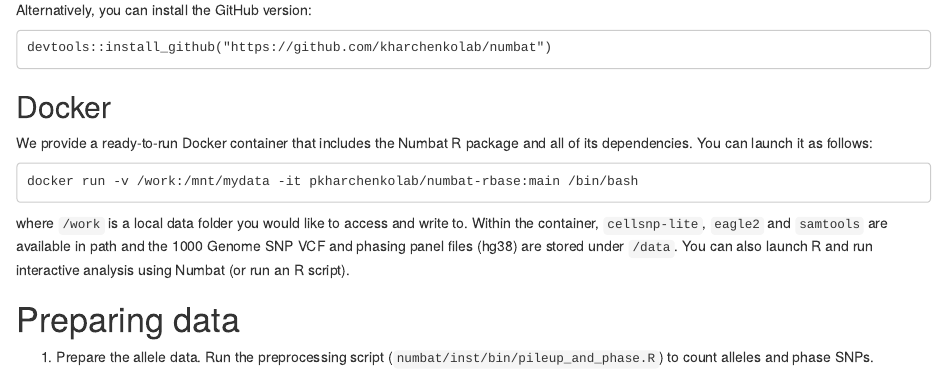
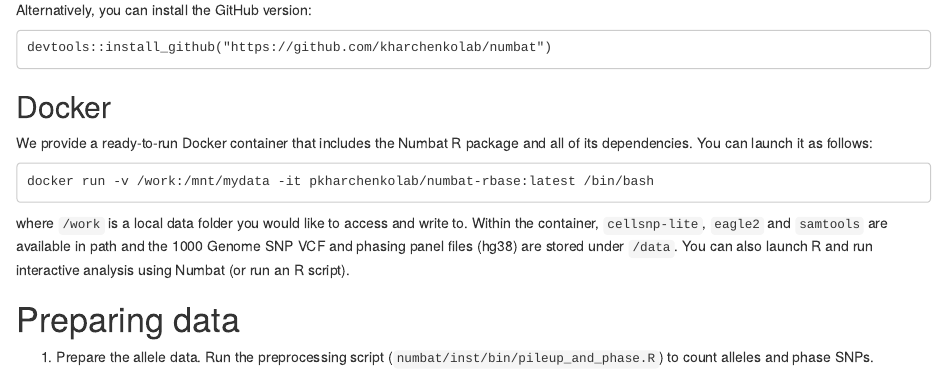
Before and after one commit to kharchenkolab/numbat, an R Markdown document (vignettes/numbat.Rmd): the page in a window 1100 px wide, from 950 px down. Rendered offline with R 4.5, knitr and Pandoc, with nearby package versions.

Commit message:
update docker link

````diff
--- a/vignettes/numbat.Rmd
+++ b/vignettes/numbat.Rmd
@@ -53,7 +53,7 @@ devtools::install_github("https://github.com/kharchenkolab/numbat")
 ## Docker
 We provide a ready-to-run Docker container that includes the Numbat R package and all of its dependencies. You can launch it as follows:
 ```
-docker run -v /work:/mnt/mydata -it pkharchenkolab/numbat-rbase:main /bin/bash
+docker run -v /work:/mnt/mydata -it pkharchenkolab/numbat-rbase:latest /bin/bash
 ```
 where `/work` is a local data folder you would like to access and write to. Within the container, `cellsnp-lite`, `eagle2` and `samtools` are available in path and the 1000 Genome SNP VCF and phasing panel files (hg38) are stored under `/data`. You can also launch R and run interactive analysis using Numbat (or run an R script).
 
````
Also changed, not shown: 1 other file.
